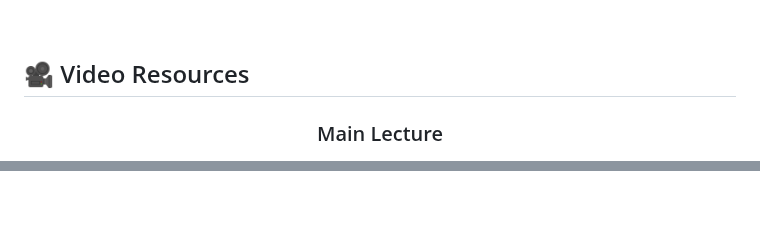
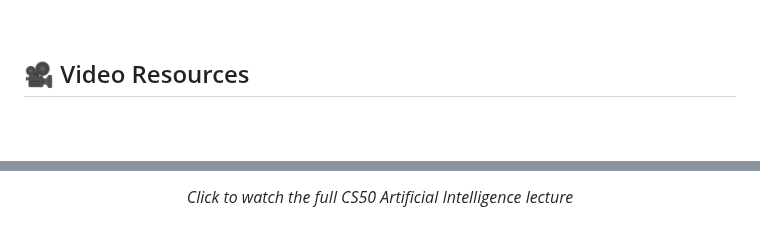
Before and after one commit to bavish007/cs50x, a Markdown page: Artificial Intelligence/Readme.md, 2 parts joined by grey strips. Drawn GitHub-style; blank space fills up the shorter version.

Commit message:
Enhance Readme

```diff
--- a/Artificial Intelligence/Readme.md
+++ b/Artificial Intelligence/Readme.md
@@ -65,5 +74,4 @@
 ## 🎥 Video Resources
 
 <div align="center">
-  <h3>Main Lecture</h3>
   <a href="https://youtu.be/-9bo8HlSxwQ">
@@ -71,3 +81,6 @@
   </a>
+  <br />
+  <br />
+  <p><i> Click to watch the full CS50 Artificial Intelligence lecture</i></p>
 </div>
 
```
Also changed, not shown: other parts of Artificial Intelligence/Readme.md (+26 -14 lines).
